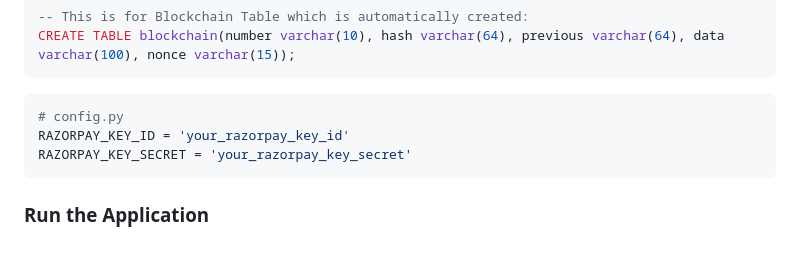
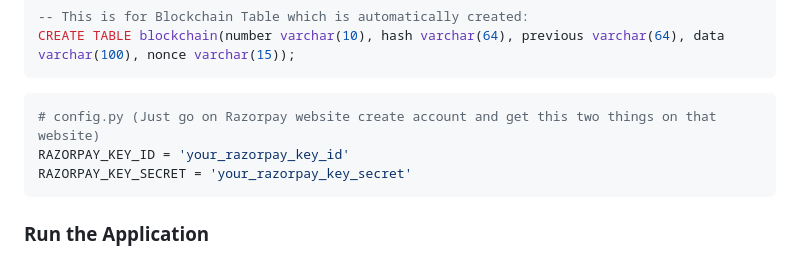
Before and after one commit to divyeshvankar/cryptocurrencypython, a Markdown page: README.md, the part around the change. Rendered like a GitHub page.

Commit message:
added comment about razorpay

````diff
--- a/README.md
+++ b/README.md
@@ -57,7 +57,7 @@ CREATE TABLE blockchain(number varchar(10), hash varchar(64), previous varchar(6
 
 
 ```python
-# config.py
+# config.py (Just go on Razorpay website create account and get this two things on that website)
 RAZORPAY_KEY_ID = 'your_razorpay_key_id'
 RAZORPAY_KEY_SECRET = 'your_razorpay_key_secret'
 ```
````
